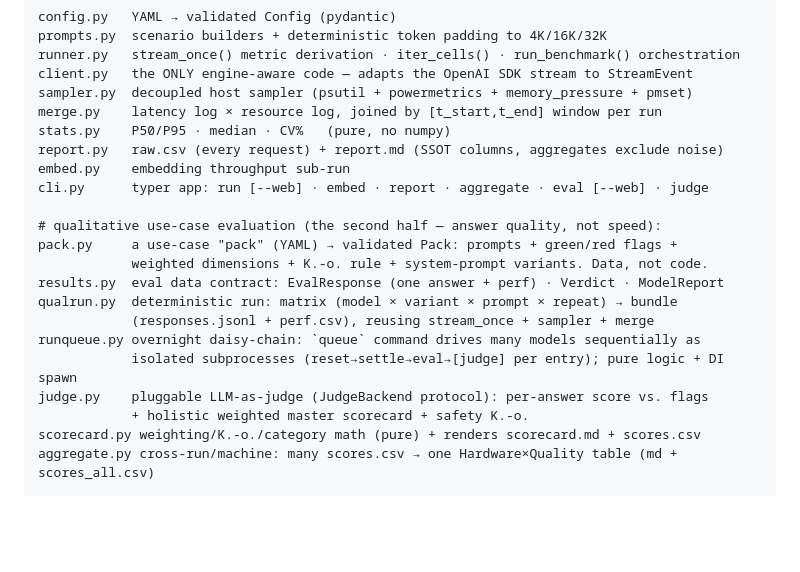
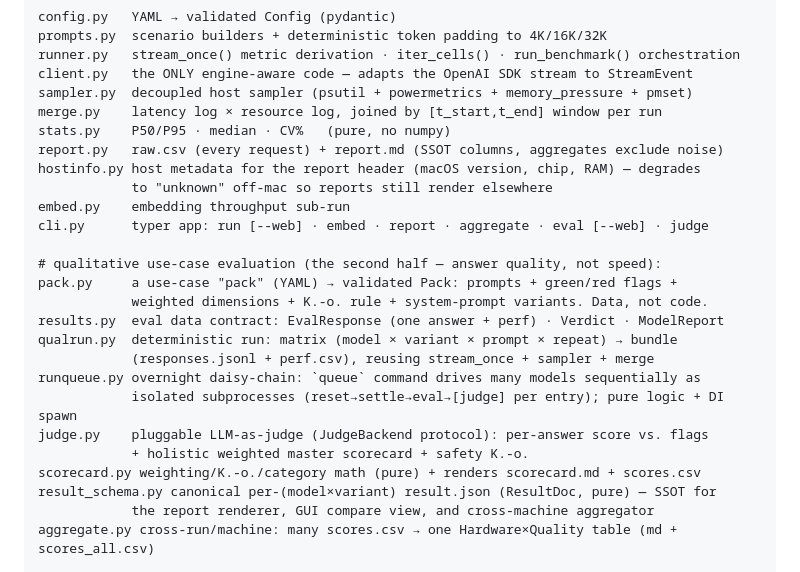
Before and after one commit to johannes-kaindl/llm-benchmark-harness, a Markdown page: AGENTS.md, the part around the change. GitHub-like rendering; blank space fills up the shorter version.

Commit message:
docs(agents): add hostinfo.py + result_schema.py to the module map
Co-Authored-By: Claude Fable 5 <noreply@anthropic.com>

```diff
--- a/AGENTS.md
+++ b/AGENTS.md
@@ -36,6 +36,8 @@ sampler.py  decoupled host sampler (psutil + powermetrics + memory_pressure + pm
 merge.py    latency log × resource log, joined by [t_start,t_end] window per run
 stats.py    P50/P95 · median · CV%   (pure, no numpy)
 report.py   raw.csv (every request) + report.md (SSOT columns, aggregates exclude noise)
+hostinfo.py host metadata for the report header (macOS version, chip, RAM) — degrades
+            to "unknown" off-mac so reports still render elsewhere
 embed.py    embedding throughput sub-run
 cli.py      typer app: run [--web] · embed · report · aggregate · eval [--web] · judge
 
@@ -50,6 +52,8 @@ runqueue.py overnight daisy-chain: `queue` command drives many models sequential
 judge.py    pluggable LLM-as-judge (JudgeBackend protocol): per-answer score vs. flags
             + holistic weighted master scorecard + safety K.-o.
 scorecard.py weighting/K.-o./category math (pure) + renders scorecard.md + scores.csv
+result_schema.py canonical per-(model×variant) result.json (ResultDoc, pure) — SSOT for
+            the report renderer, GUI compare view, and cross-machine aggregator
 aggregate.py cross-run/machine: many scores.csv → one Hardware×Quality table (md + scores_all.csv)
 
 # live monitoring (Ink. 3/5 — opt-in `eval --web` / `judge --web`, a separate viewing process):
```
